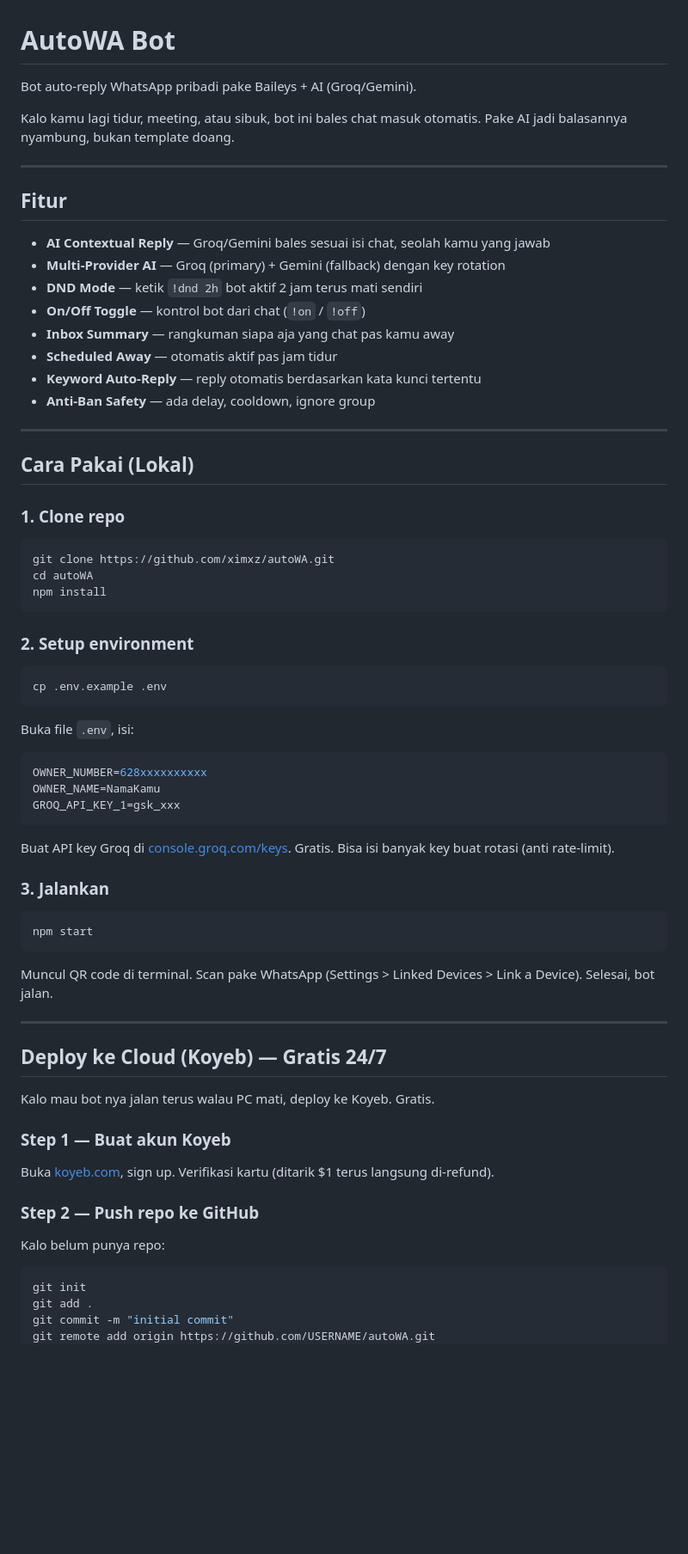
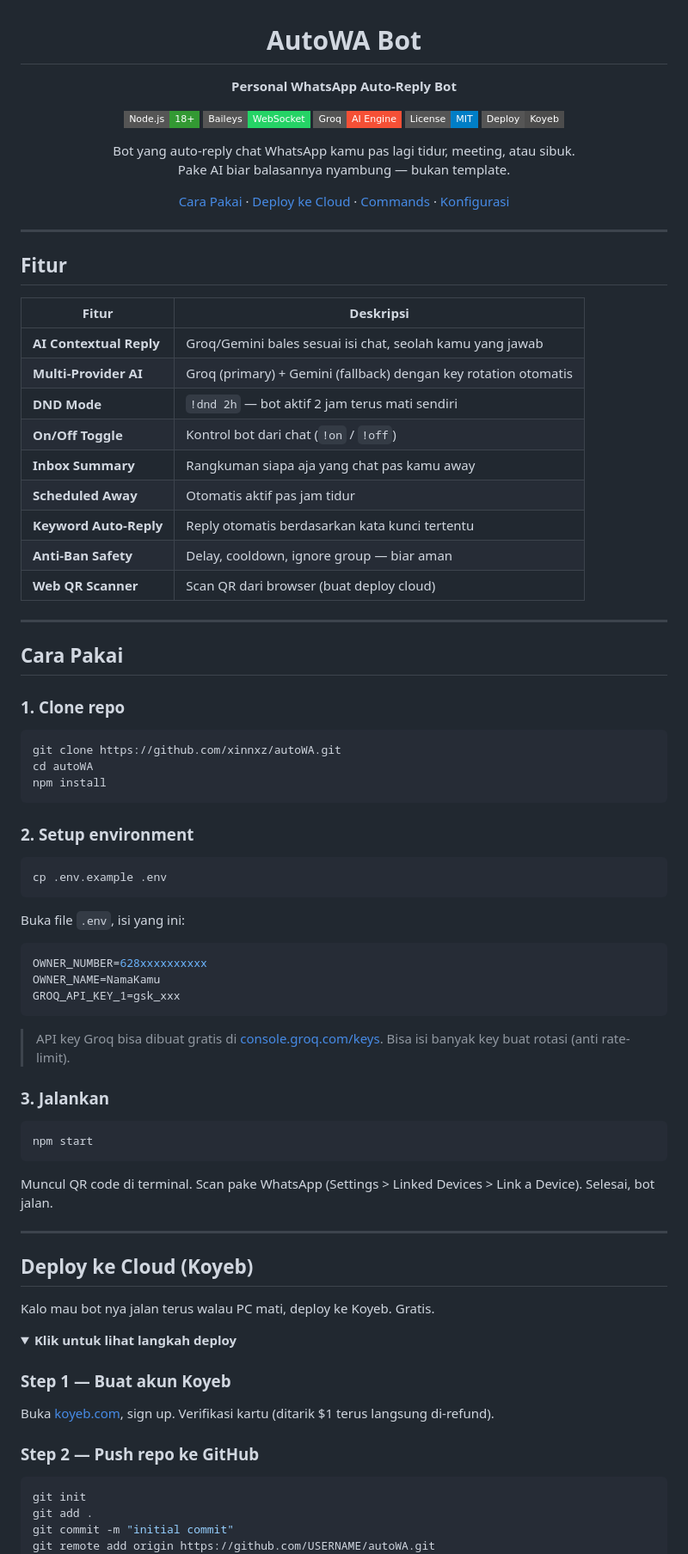
Before and after one commit to xinnxz/autoWA, a Markdown page: README.md, the part around one of its changes. Shown at 86% size. Drawn GitHub-style; folded sections open; badges without logos; blank space fills up the shorter version.

````diff
--- a/README.md
+++ b/README.md
@@ -1,30 +3,44 @@
 # AutoWA Bot
 
-Bot auto-reply WhatsApp pribadi pake Baileys + AI (Groq/Gemini).
+**Personal WhatsApp Auto-Reply Bot**
 
-Kalo kamu lagi tidur, meeting, atau sibuk, bot ini bales chat masuk otomatis. Pake AI jadi balasannya nyambung, bukan template doang.
+[![Node.js](https://img.shields.io/badge/Node.js-18+-339933?style=flat-square&logo=node.js&logoColor=white)](https://nodejs.org)
+[![Baileys](https://img.shields.io/badge/Baileys-WebSocket-25D366?style=flat-square&logo=whatsapp&logoColor=white)](https://github.com/WhiskeySockets/Baileys)
+[![Groq](https://img.shields.io/badge/Groq-AI_Engine-F55036?style=flat-square&logo=groq&logoColor=white)](https://groq.com)
+[![License](https://img.shields.io/badge/License-MIT-blue?style=flat-square)](LICENSE)
+[![Deploy](https://img.shields.io/badge/Deploy-Koyeb-4c4c4c?style=flat-square&logo=koyeb&logoColor=white)](https://www.koyeb.com)
+
+Bot yang auto-reply chat WhatsApp kamu pas lagi tidur, meeting, atau sibuk.<br>
+Pake AI biar balasannya nyambung — bukan template.
+
+[Cara Pakai](#cara-pakai) · [Deploy ke Cloud](#deploy-ke-cloud-koyeb) · [Commands](#bot-commands) · [Konfigurasi](#konfigurasi)
+
+</div>
 
 ---
 
 ## Fitur
 
-- **AI Contextual Reply** — Groq/Gemini bales sesuai isi chat, seolah kamu yang jawab
-- **Multi-Provider AI** — Groq (primary) + Gemini (fallback) dengan key rotation
-- **DND Mode** — ketik `!dnd 2h` bot aktif 2 jam terus mati sendiri
-- **On/Off Toggle** — kontrol bot dari chat (`!on` / `!off`)
-- **Inbox Summary** — rangkuman siapa aja yang chat pas kamu away
-- **Scheduled Away** — otomatis aktif pas jam tidur
-- **Keyword Auto-Reply** — reply otomatis berdasarkan kata kunci tertentu
-- **Anti-Ban Safety** — ada delay, cooldown, ignore group
+| Fitur | Deskripsi |
+|-------|-----------|
+| **AI Contextual Reply** | Groq/Gemini bales sesuai isi chat, seolah kamu yang jawab |
+| **Multi-Provider AI** | Groq (primary) + Gemini (fallback) dengan key rotation otomatis |
+| **DND Mode** | `!dnd 2h` — bot aktif 2 jam terus mati sendiri |
+| **On/Off Toggle** | Kontrol bot dari chat (`!on` / `!off`) |
+| **Inbox Summary** | Rangkuman siapa aja yang chat pas kamu away |
+| **Scheduled Away** | Otomatis aktif pas jam tidur |
+| **Keyword Auto-Reply** | Reply otomatis berdasarkan kata kunci tertentu |
+| **Anti-Ban Safety** | Delay, cooldown, ignore group — biar aman |
+| **Web QR Scanner** | Scan QR dari browser (buat deploy cloud) |
 
 ---
 
-## Cara Pakai (Lokal)
+## Cara Pakai
 
 ### 1. Clone repo
 
 ```bash
-git clone https://github.com/ximxz/autoWA.git
+git clone https://github.com/xinnxz/autoWA.git
 cd autoWA
 npm install
 ```
@@ -35,7 +51,7 @@ npm install
 cp .env.example .env
 ```
 
-Buka file `.env`, isi:
+Buka file `.env`, isi yang ini:
 
 ```env
 OWNER_NUMBER=628xxxxxxxxxx
@@ -43,7 +59,8 @@ OWNER_NAME=NamaKamu
 GROQ_API_KEY_1=gsk_xxx
 ```
 
-Buat API key Groq di [console.groq.com/keys](https://console.groq.com/keys). Gratis. Bisa isi banyak key buat rotasi (anti rate-limit).
+> API key Groq bisa dibuat gratis di [console.groq.com/keys](https://console.groq.com/keys).
+> Bisa isi banyak key buat rotasi (anti rate-limit).
 
 ### 3. Jalankan
 
@@ -55,17 +72,18 @@ Muncul QR code di terminal. Scan pake WhatsApp (Settings > Linked Devices > Link
 
 ---
 
-## Deploy ke Cloud (Koyeb) — Gratis 24/7
+## Deploy ke Cloud (Koyeb)
 
 Kalo mau bot nya jalan terus walau PC mati, deploy ke Koyeb. Gratis.
+
+<details>
+<summary><b>Klik untuk lihat langkah deploy</b></summary>
 
 ### Step 1 — Buat akun Koyeb
 
 Buka [koyeb.com](https://www.koyeb.com), sign up. Verifikasi kartu (ditarik $1 terus langsung di-refund).
 
 ### Step 2 — Push repo ke GitHub
-
-Kalo belum punya repo:
 
 ```bash
 git init
````
Also changed, not shown: other parts of README.md (+56 -40 lines).
